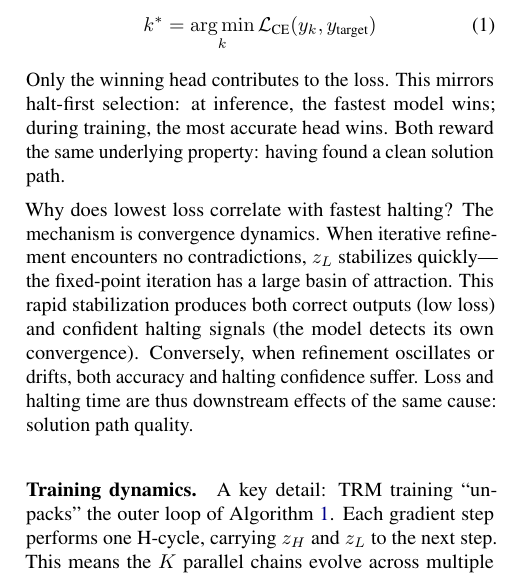
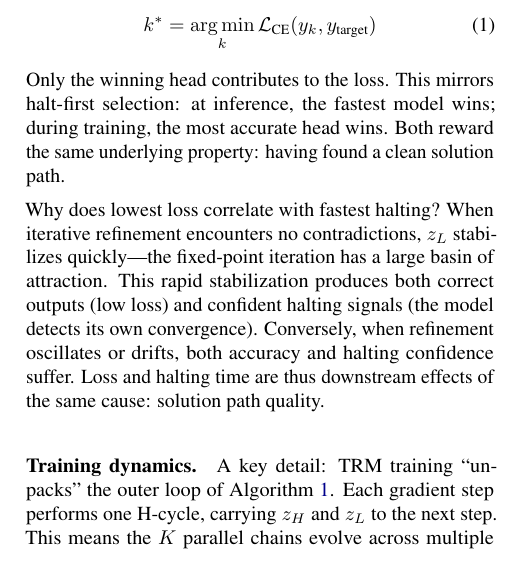
Before and after one commit to jvdillon/sic, a LaTeX paper (paper/arxiv.tex, which reads paper/3_method.tex): part of one column of page 3 of 11, cut so that both start at the same text. Compiled offline with pdfLaTeX.

Commit message:
clarifying

```diff
--- a/paper/3_method.tex
+++ b/paper/3_method.tex
@@ -95,14 +95,13 @@ selection: at inference, the fastest model wins; during training, the most
 accurate head wins. Both reward the same underlying property: having found a
 clean solution path.
 
-Why does lowest loss correlate with fastest halting? The mechanism is
-convergence dynamics. When iterative refinement encounters no contradictions,
-$z_L$ stabilizes quickly---the fixed-point iteration has a large basin of
-attraction. This rapid stabilization produces both correct outputs (low loss)
-and confident halting signals (the model detects its own convergence). Conversely,
-when refinement oscillates or drifts, both accuracy and halting confidence
-suffer. Loss and halting time are thus downstream effects of the same cause:
-solution path quality.
+Why does lowest loss correlate with fastest halting? When iterative refinement
+encounters no contradictions, $z_L$ stabilizes quickly---the fixed-point
+iteration has a large basin of attraction. This rapid stabilization produces
+both correct outputs (low loss) and confident halting signals (the model
+detects its own convergence). Conversely, when refinement oscillates or drifts,
+both accuracy and halting confidence suffer. Loss and halting time are thus
+downstream effects of the same cause: solution path quality.
 
 \paragraph{Training dynamics.} A key detail: TRM training ``unpacks'' the outer
 loop of \Cref{alg:trm}. Each gradient step performs one H-cycle, carrying
```
